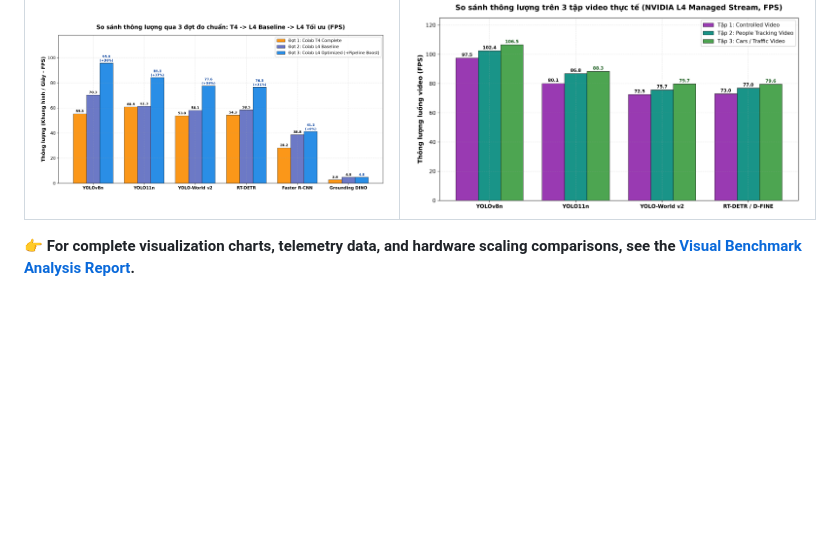
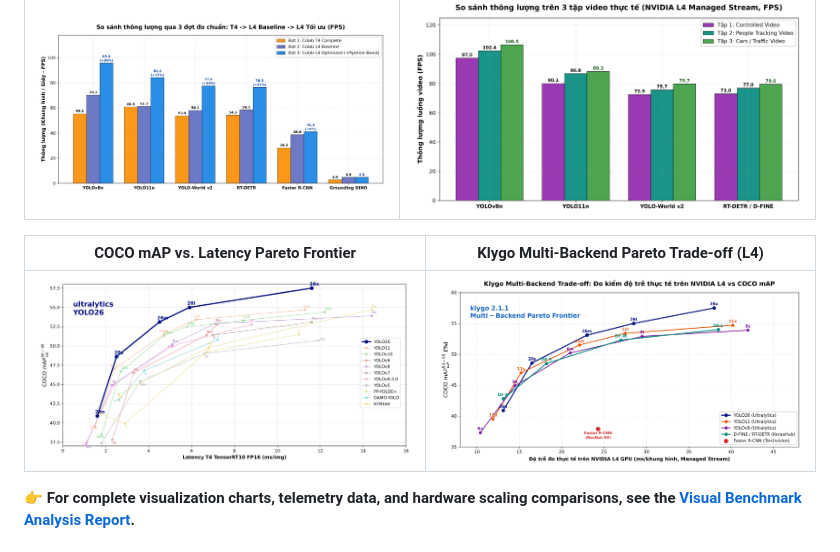
Before and after one commit to IchigoMazone/klygo, a Markdown page: README.md, the part around the change. GitHub-like rendering; pictures changed too: analyzt/09_yolo_pareto_speed_vs_accuracy.png (added), analyzt/10_klygo_integrated_detectors_pareto_l4.png (added); blank space fills up the shorter version.

```diff
--- a/README.md
+++ b/README.md
@@ -256,6 +256,10 @@ Klygo is rigorously benchmarked across 4 major deep learning backends (Ultralyti
 | :---: | :---: |
 | ![3 Runs Evolution](analyzt/07_three_benchmark_runs_evolution.png) | ![3 Video Workloads](analyzt/08_three_workloads_comparison.png) |
 
+| COCO mAP vs. Latency Pareto Frontier | Klygo Multi-Backend Pareto Trade-off (L4) |
+| :---: | :---: |
+| ![YOLO Pareto Curve](analyzt/09_yolo_pareto_speed_vs_accuracy.png) | ![Klygo Pareto](analyzt/10_klygo_integrated_detectors_pareto_l4.png) |
+
 👉 **For complete visualization charts, telemetry data, and hardware scaling comparisons, see the [Visual Benchmark Analysis Report](analyzt/README.md).**
 
 
```
Also changed, not shown: analyzt/README.md (+18 -0 lines), benchmarks/analyzt/README.md (+18 -0 lines), 4 other files.
